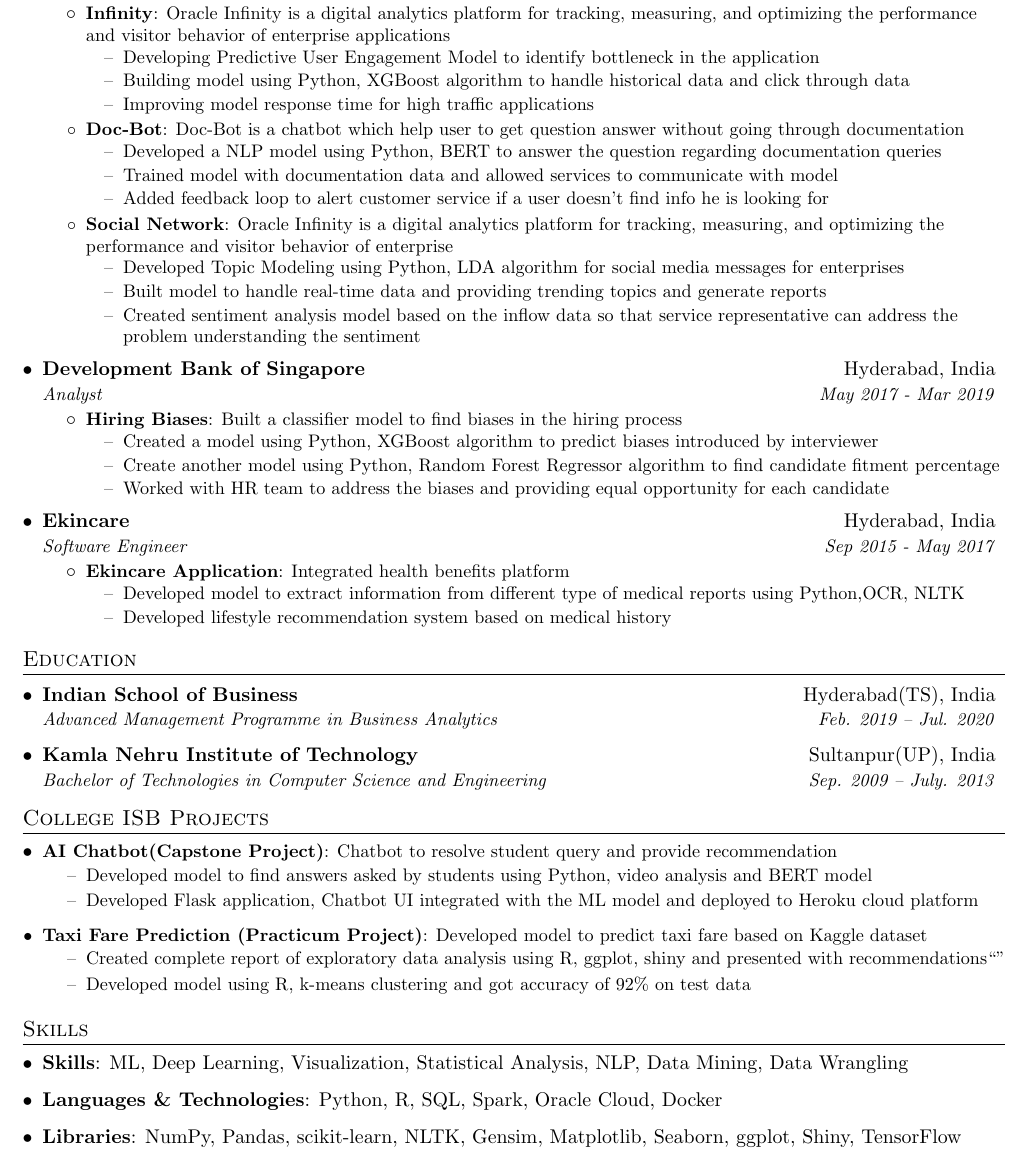
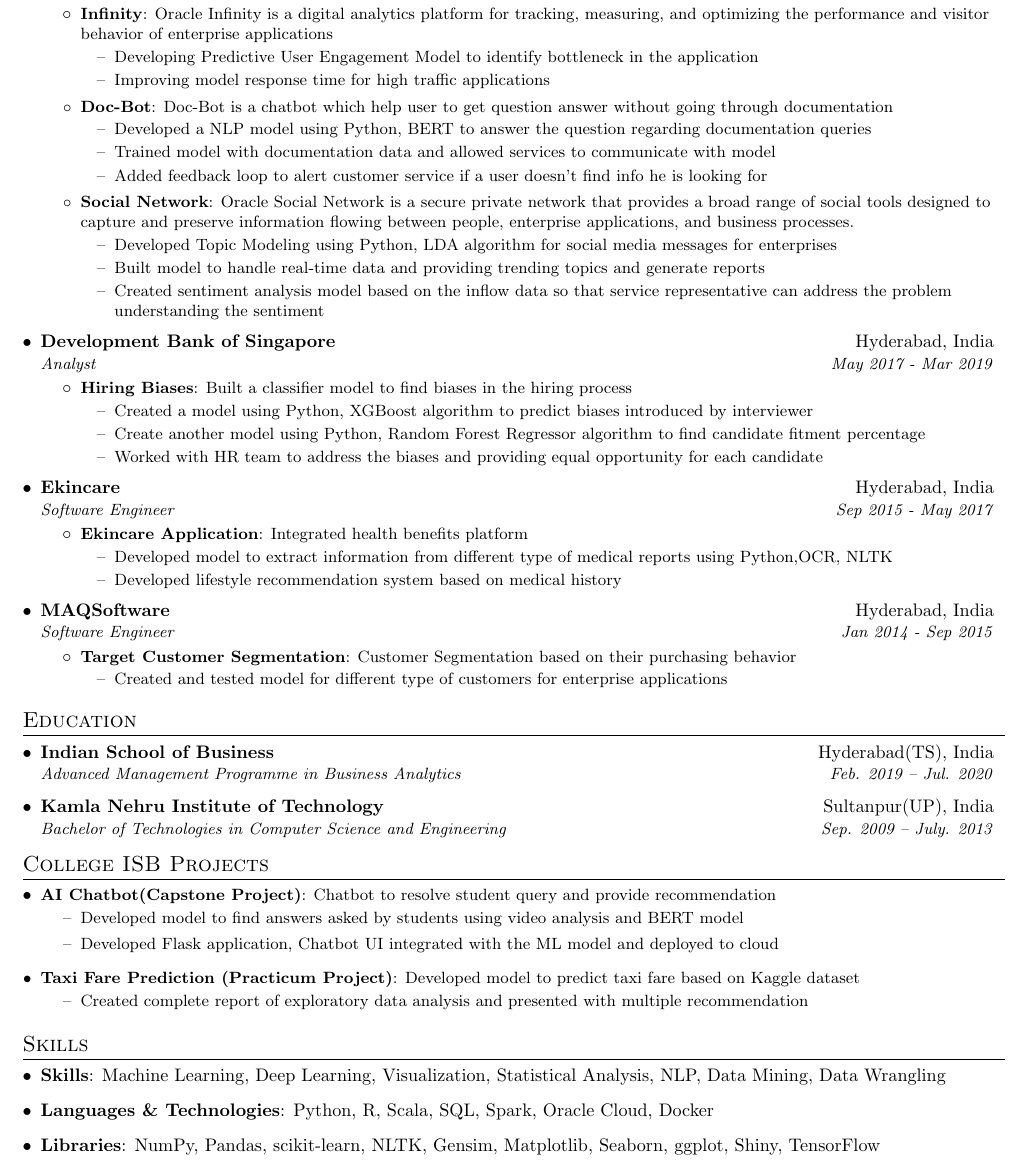
Before and after one commit to himnsuk/latex-resume, a LaTeX document (Himanshu Kesarvani.tex): part of the page, cut so that both start at the same text. Compiled offline with pdfLaTeX.

Commit message:
Updated the project details for Social Network

```diff
--- a/Himanshu Kesarvani.tex
+++ b/Himanshu Kesarvani.tex
@@ -4,7 +4,7 @@
 % License : MIT
 %------------------------
 
-\documentclass[letterpaper,11pt]{article}
+\documentclass[letterpaper,10pt]{article}
 
 \usepackage{latexsym}
 \usepackage[empty]{fullpage}
@@ -100,7 +100,6 @@
 {Oracle Infinity is a digital analytics platform for tracking, measuring, and optimizing the performance and visitor behavior of enterprise applications}
 \begin{itemize}
   \item[--] Developing Predictive User Engagement Model to identify bottleneck in the application
-              \item[--] Building model using Python, XGBoost algorithm to handle historical data and click through data
   \item[--] Improving model response time for high traffic applications
 \end{itemize}
 
@@ -113,7 +112,7 @@
 \end{itemize}
 
 \resumeItem{Social Network}
-          {Oracle Infinity is a digital analytics platform for tracking, measuring, and optimizing the performance and visitor behavior of enterprise}
+{Oracle Social Network is a secure private network that provides a broad range of social tools designed to capture and preserve information flowing between people, enterprise applications, and business processes.}
 \begin{itemize}
   \item[--] Developed Topic Modeling using Python, LDA algorithm for social media messages for enterprises
   \item[--] Built model to handle real-time data and providing trending topics and generate reports
@@ -147,6 +146,17 @@
 \end{itemize}
 \resumeItemListEnd
 
+\resumeSubheading
+{MAQSoftware}{Hyderabad, India}
+{Software Engineer}{Jan 2014 - Sep 2015}
+\resumeItemListStart
+\resumeItem{Target Customer Segmentation}
+{Customer Segmentation based on their purchasing behavior}
+\begin{itemize}
+  \item[--] Created and tested model for different type of customers for enterprise applications
+\end{itemize}
+\resumeItemListEnd
+
 \resumeSubHeadingListEnd
 
 
@@ -167,25 +177,25 @@
 \resumeSubItem{AI Chatbot(Capstone Project)}
 {Chatbot to resolve student query and provide recommendation}
 \begin{itemize}
-            \item[--] Developed model to find answers asked by students using Python, video analysis and BERT model
-            \item[--] Developed Flask application, Chatbot UI integrated with the ML model and deployed to Heroku cloud platform
+  \item[--] Developed model to find answers asked by students using video analysis and BERT model
+  \item[--] Developed Flask application, Chatbot UI integrated with the ML model and deployed to cloud
 \end{itemize}
 \resumeSubItem{Taxi Fare Prediction (Practicum Project)}
 {Developed model to predict taxi fare based on Kaggle dataset}
 \begin{itemize}
-            \item[--] Created complete report of exploratory data analysis using R, ggplot, shiny and presented with recommendations``''
-            \item[--] Developed model using R, k-means clustering and got accuracy of 92\% on test data
+  \item[--] Created complete report of exploratory data analysis and presented with multiple recommendation
 \end{itemize}
 \resumeSubHeadingListEnd
+
 
 %--------SKILLS------------
 \section{Skills}
 \resumeSubHeadingListStart
 \item{
-     \textbf{Skills}{: ML, Deep Learning, Visualization, Statistical Analysis, NLP, Data Mining, Data Wrangling}
+            \textbf{Skills}{: Machine Learning, Deep Learning, Visualization, Statistical Analysis, NLP, Data Mining, Data Wrangling}
       }
 \item {
-     \textbf{Languages \& Technologies}{: Python, R, SQL, Spark, Oracle Cloud, Docker}
+            \textbf{Languages \& Technologies}{: Python, R, Scala, SQL, Spark, Oracle Cloud, Docker}
       }
 \item {
             \textbf{Libraries}{: NumPy, Pandas, scikit-learn, NLTK, Gensim, Matplotlib, Seaborn, ggplot, Shiny,  TensorFlow}
```
Also changed, not shown: Himanshu Kesarvani.pdf, 6 other files. Lines whose indentation alone changed are shown as unchanged.
